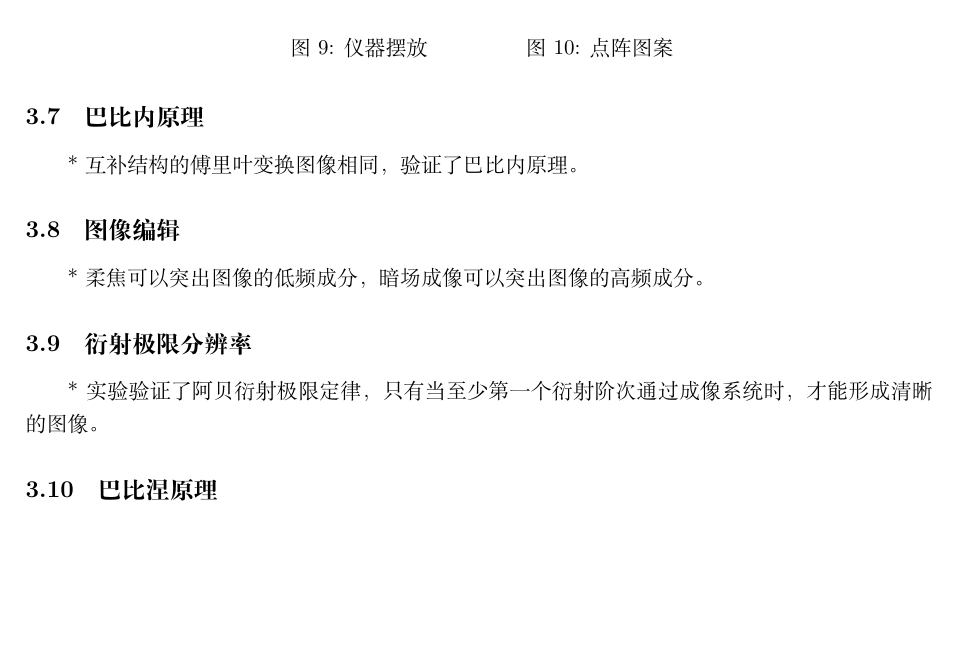
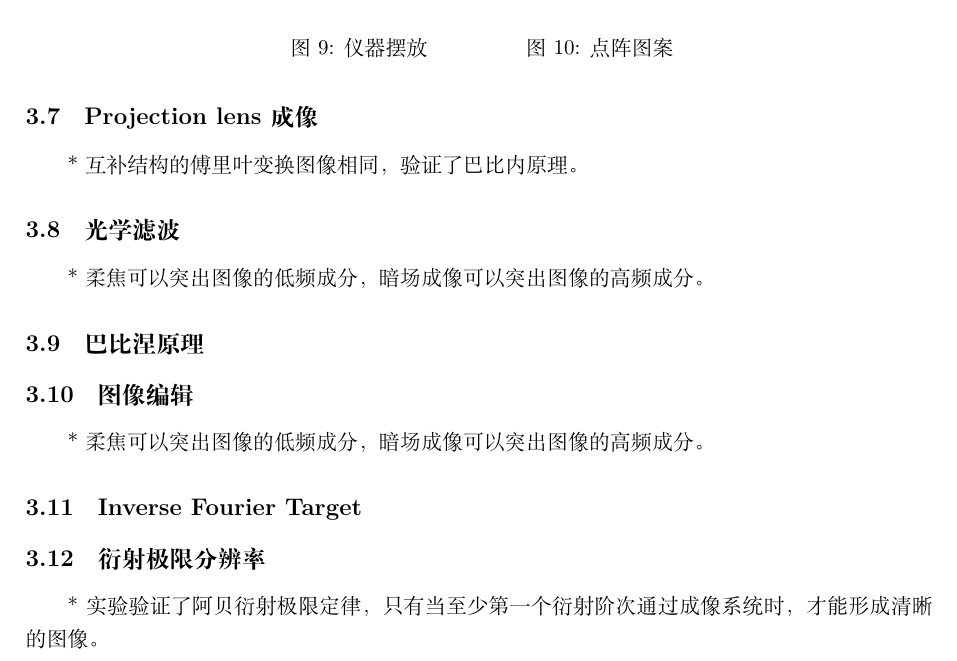
Before and after one commit to Aurora-edu/2024---, a LaTeX document (Fourier Optics/傅里叶.tex): part of page 4 of 4, cut so that both start at the same text, the shorter picture padded with empty space. Compiled offline with XeLaTeX.

Commit message:
调整了下编号顺序

```diff
--- a/Fourier Optics/傅里叶.tex
+++ b/Fourier Optics/傅里叶.tex
@@ -125,13 +125,17 @@
     \caption{点阵图案}
   \end{minipage}
 \end{figure}
-\subsection{巴比内原理}
+\subsection{Projection lens 成像}
 * 互补结构的傅里叶变换图像相同，验证了巴比内原理。
+\subsection{光学滤波}
+* 柔焦可以突出图像的低频成分，暗场成像可以突出图像的高频成分。
+\subsection{巴比涅原理}
 \subsection{图像编辑}
 * 柔焦可以突出图像的低频成分，暗场成像可以突出图像的高频成分。
+\subsection{Inverse Fourier Target}
 \subsection{衍射极限分辨率}
-* 实验验证了阿贝衍射极限定律，只有当至少第一个衍射阶次通过成像系统时，才能形成清晰的图像。
-\subsection{巴比涅原理}
+* 实验验证了阿贝衍射极限定律，只有当至少第一个衍射阶次通过成像系统时，才能形成清晰
+的图像。
 
 
 \section{实验思考}
```
Also changed, not shown: Fourier Optics/傅里叶.pdf, 4 other files.
